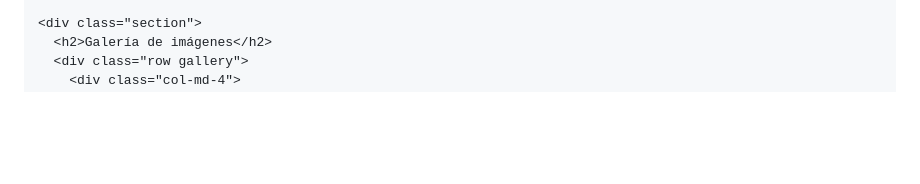
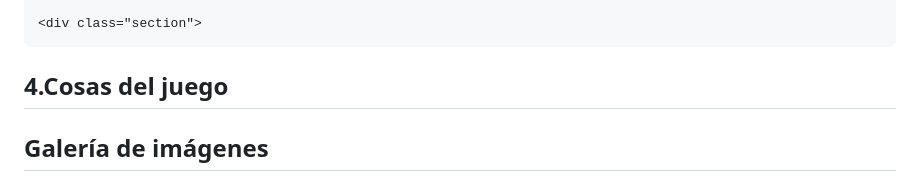
Before and after one commit to Claurm12/Web_Prueba, a Markdown page: index.md, the part around one of its changes. Drawn GitHub-style; blank space fills up the shorter version.

```diff
--- a/index.md
+++ b/index.md
@@ -132,6 +132,7 @@
     </div>
 
     <div class="section">
+<h2>4.Cosas del juego</h2>
       <h2>Galería de imágenes</h2>
       <div class="row gallery">
         <div class="col-md-4">
```
Also changed, not shown: other parts of index.md (+2 -0 lines).
